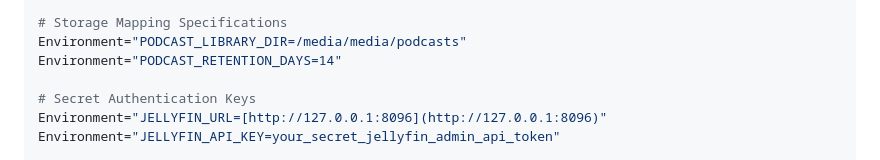
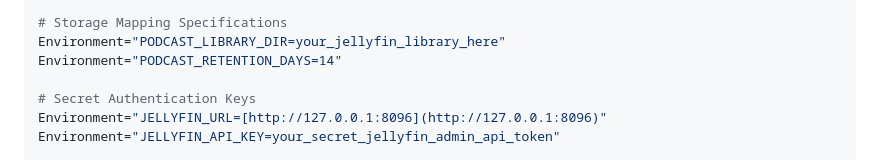
Before and after one commit to isilb/jellyfin-podcatcher, a Markdown page: README.md, the part around the change. Rendered like a GitHub page.

```diff
--- a/README.md
+++ b/README.md
@@ -102,7 +102,7 @@ RestartSec=10
 User=root
 
 # Storage Mapping Specifications
-Environment="PODCAST_LIBRARY_DIR=/media/media/podcasts"
+Environment="PODCAST_LIBRARY_DIR=your_jellyfin_library_here"
 Environment="PODCAST_RETENTION_DAYS=14"
 
 # Secret Authentication Keys
```
